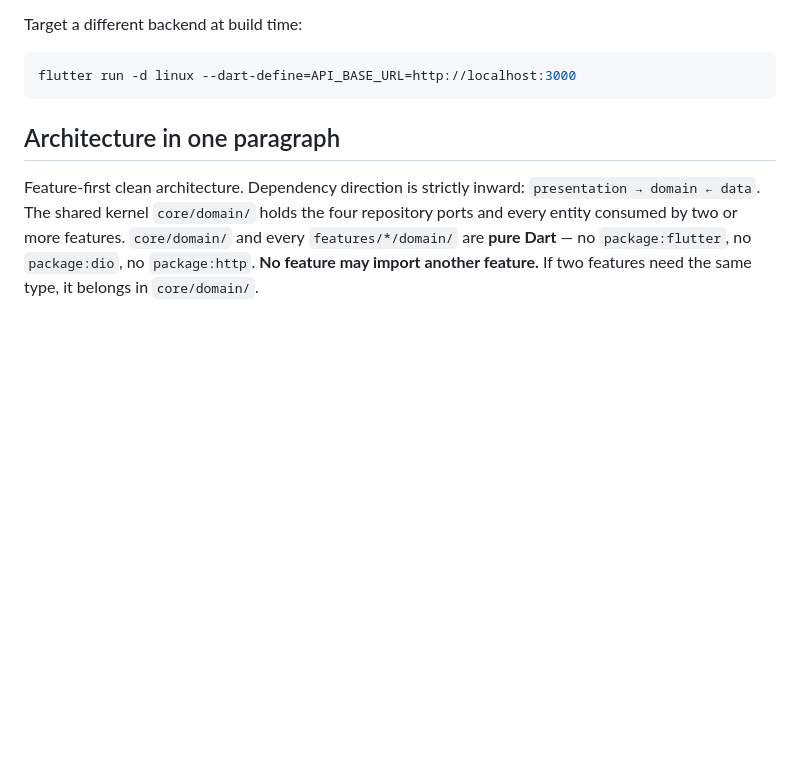
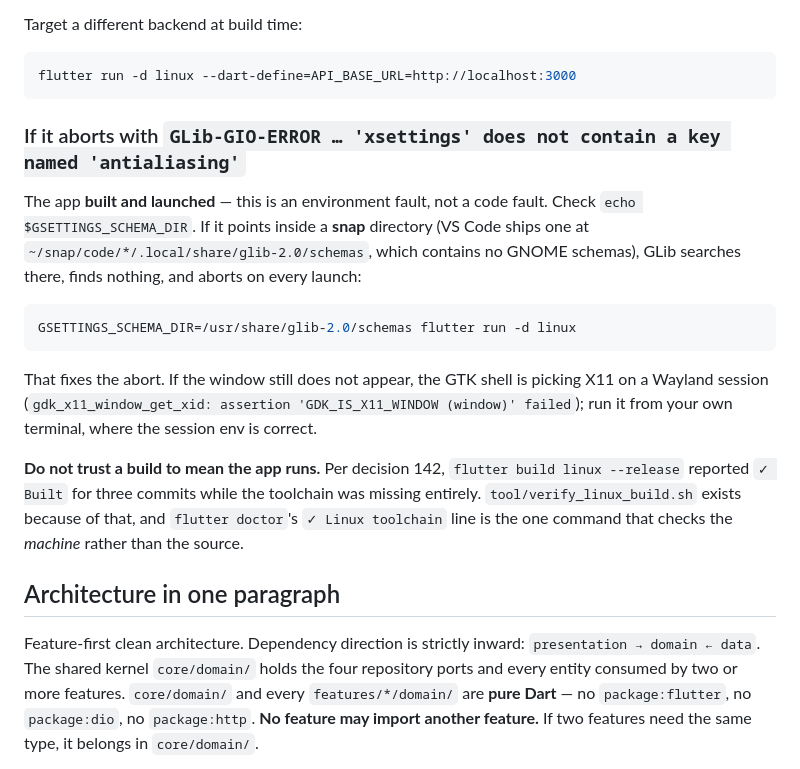
Before and after one commit to fadyphil/evangelion, a Markdown page: AGENTS.md, the part around the change. Rendered like a GitHub page; blank space fills up the shorter version.

Commit message:
docs(agents): the GLib-GIO-ERROR abort is a snap sandbox, not a code fault
flutter run -d linux aborts on every launch with:

    Settings schema 'org.gnome.settings-daemon.plugins.xsettings' does not
    contain a key named 'antialiasing'

GSETTINGS_SCHEMA_DIR points at ~/snap/code/*/.local/share/glib-2.0/schemas,
which VS Code's snap populates and which contains no GNOME schemas. GLib
searches there, finds nothing, and aborts. The build is fine; the app built and
launched before GTK initialised.

    GSETTINGS_SCHEMA_DIR=/usr/share/glib-2.0/schemas flutter run -d linux

Both claims verified before writing them: verify_linux_build.sh exists and is
executable, and flutter doctor reports a green Linux toolchain.

````diff
--- a/AGENTS.md
+++ b/AGENTS.md
@@ -32,6 +32,27 @@ Target a different backend at build time:
 ```bash
 flutter run -d linux --dart-define=API_BASE_URL=http://localhost:3000
 ```
+
+### If it aborts with `GLib-GIO-ERROR … 'xsettings' does not contain a key named 'antialiasing'`
+
+The app **built and launched** — this is an environment fault, not a code fault. Check
+`echo $GSETTINGS_SCHEMA_DIR`. If it points inside a **snap** directory (VS Code ships
+one at `~/snap/code/*/.local/share/glib-2.0/schemas`, which contains no GNOME
+schemas), GLib searches there, finds nothing, and aborts on every launch:
+
+```bash
+GSETTINGS_SCHEMA_DIR=/usr/share/glib-2.0/schemas flutter run -d linux
+```
+
+That fixes the abort. If the window still does not appear, the GTK shell is picking
+X11 on a Wayland session (`gdk_x11_window_get_xid: assertion 'GDK_IS_X11_WINDOW
+(window)' failed`); run it from your own terminal, where the session env is correct.
+
+**Do not trust a build to mean the app runs.** Per decision 142,
+`flutter build linux --release` reported `✓ Built` for three commits while the toolchain
+was missing entirely. `tool/verify_linux_build.sh` exists because of that, and
+`flutter doctor`'s `✓ Linux toolchain` line is the one command that checks the
+*machine* rather than the source.
 
 ## Architecture in one paragraph
 
````
